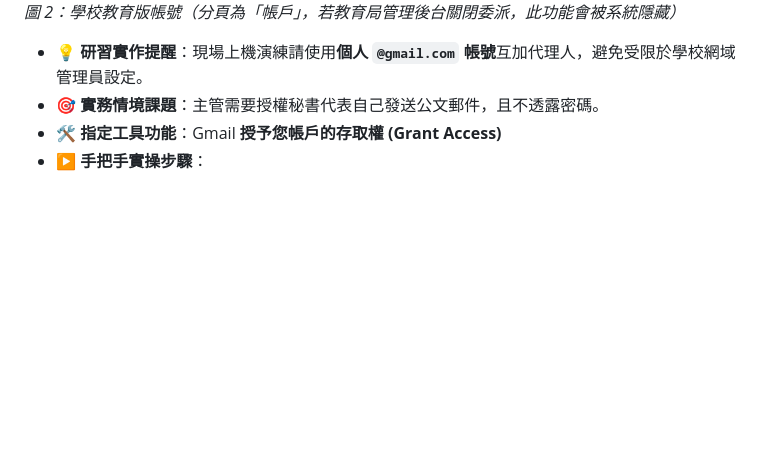
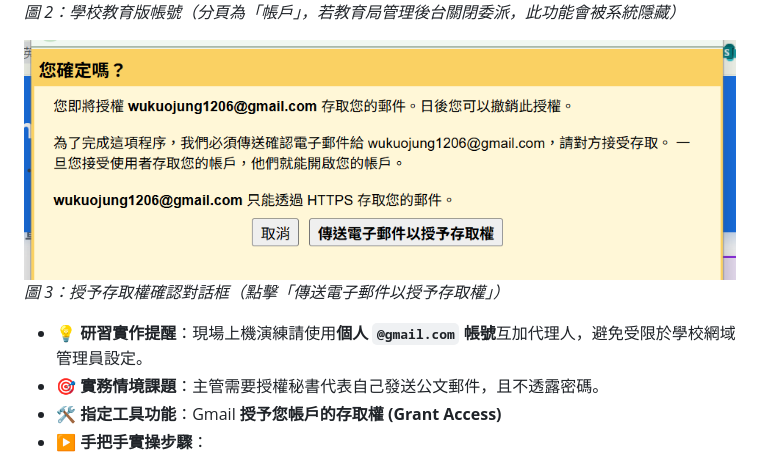
Before and after one commit to wukolo1206/gce-level2-workshop, a Markdown page: docs/GCE_Level_2_25個全實作原創教學情境演練手冊.md, the part around the change. Drawn GitHub-style; pictures changed too: images/gmail_grant_access_confirm_dialog.png (added); blank space fills up the shorter version.

Commit message:
feat: add Gmail personal vs education account UI comparison

```diff
--- a/docs/GCE_Level_2_25個全實作原創教學情境演練手冊.md
+++ b/docs/GCE_Level_2_25個全實作原創教學情境演練手冊.md
@@ -340,6 +340,10 @@ ightarrow$ 使用電話收聽及發言」。
 ![教育版 Gmail 帳戶設定](../images/gmail_settings_education_workspace.png)
 *圖 2：學校教育版帳號（分頁為「帳戶」，若教育局管理後台關閉委派，此功能會被系統隱藏）*
 
+![Gmail 授予存取權確認對話框](../images/gmail_grant_access_confirm_dialog.png)
+*圖 3：授予存取權確認對話框（點擊「傳送電子郵件以授予存取權」）*
+
+
 - **💡 研習實作提醒**：現場上機演練請使用**個人 `@gmail.com` 帳號**互加代理人，避免受限於學校網域管理員設定。
 - **🎯 實務情境課題**：主管需要授權秘書代表自己發送公文郵件，且不透露密碼。
 - **🛠️ 指定工具功能**：Gmail **授予您帳戶的存取權 (Grant Access)**
```
Also changed, not shown: 2 other files.
